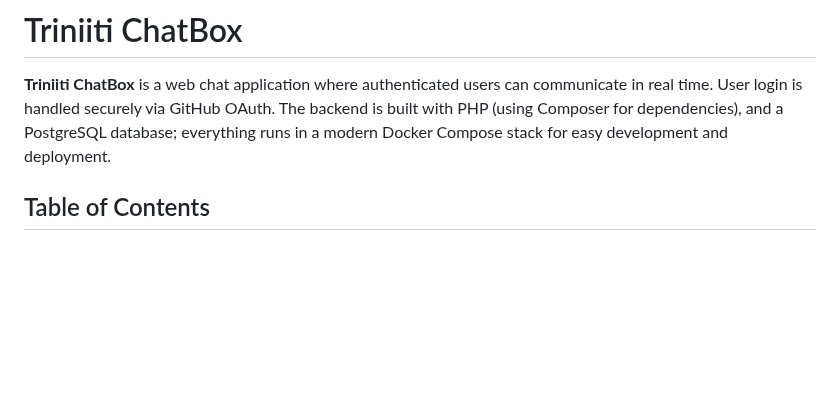
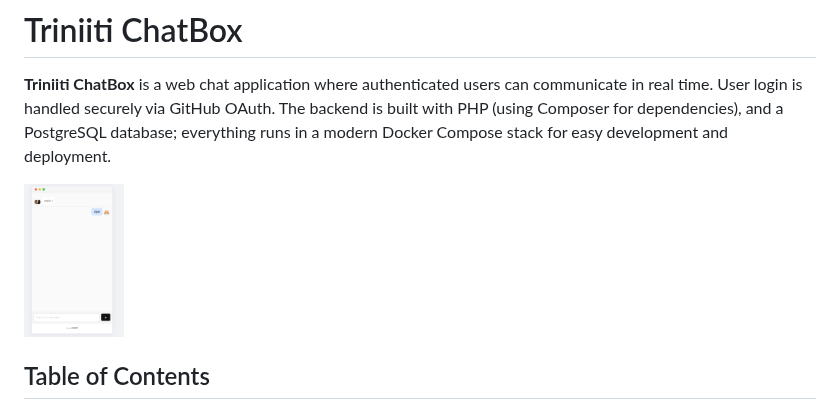
Before and after one commit to triiniti/chatbox, a Markdown page: README.md, the part around the change. Rendered like a GitHub page; blank space fills up the shorter version.

```diff
--- a/README.md
+++ b/README.md
@@ -4,6 +4,8 @@
 # Triniiti ChatBox
 
 **Triniiti ChatBox** is a web chat application where authenticated users can communicate in real time. User login is handled securely via GitHub OAuth. The backend is built with PHP (using Composer for dependencies), and a PostgreSQL database; everything runs in a modern Docker Compose stack for easy development and deployment.
+
+<img src="public/assets/img/chat.png" alt="Project Logo" width="100"/>
 
 ## Table of Contents
 
```
